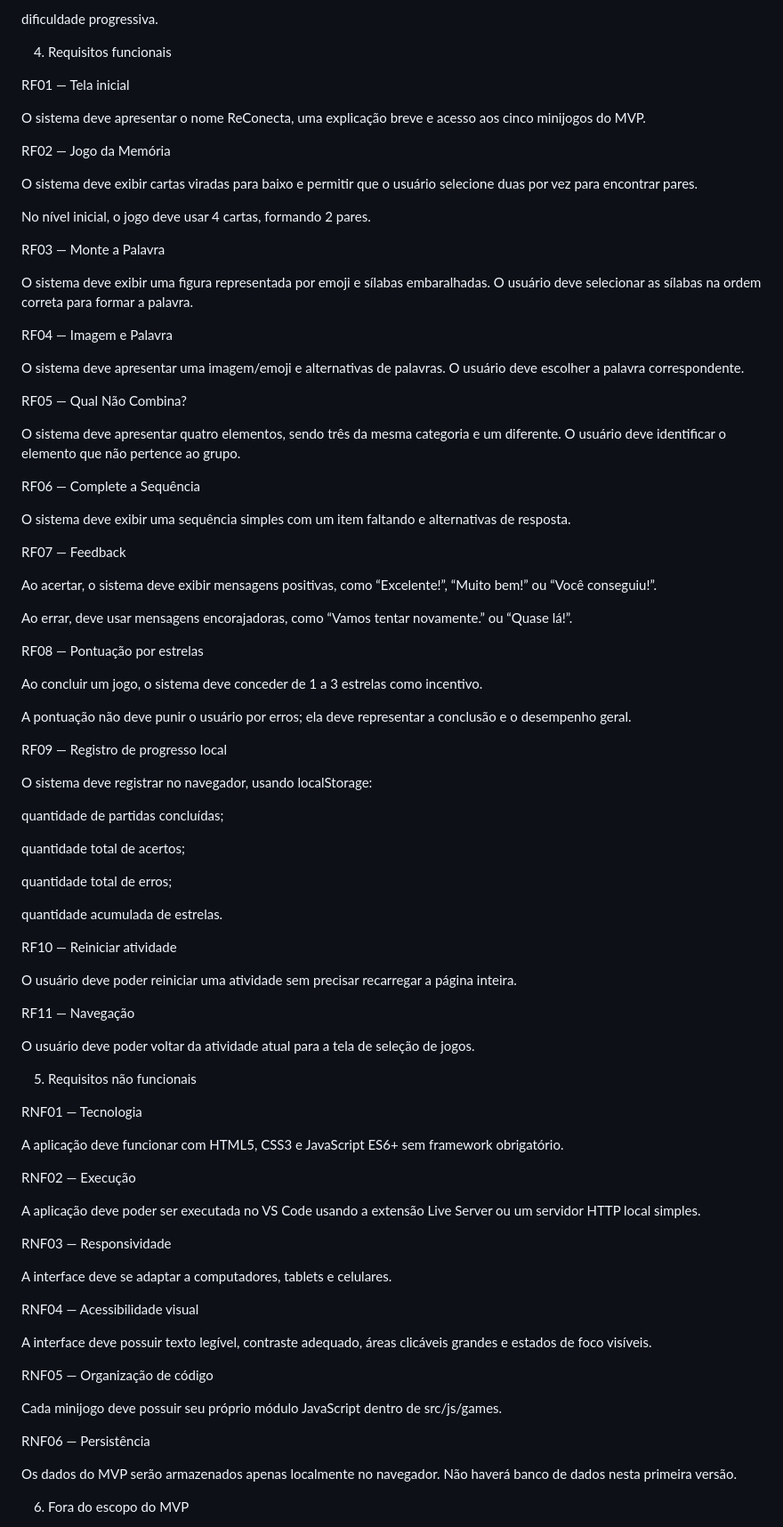
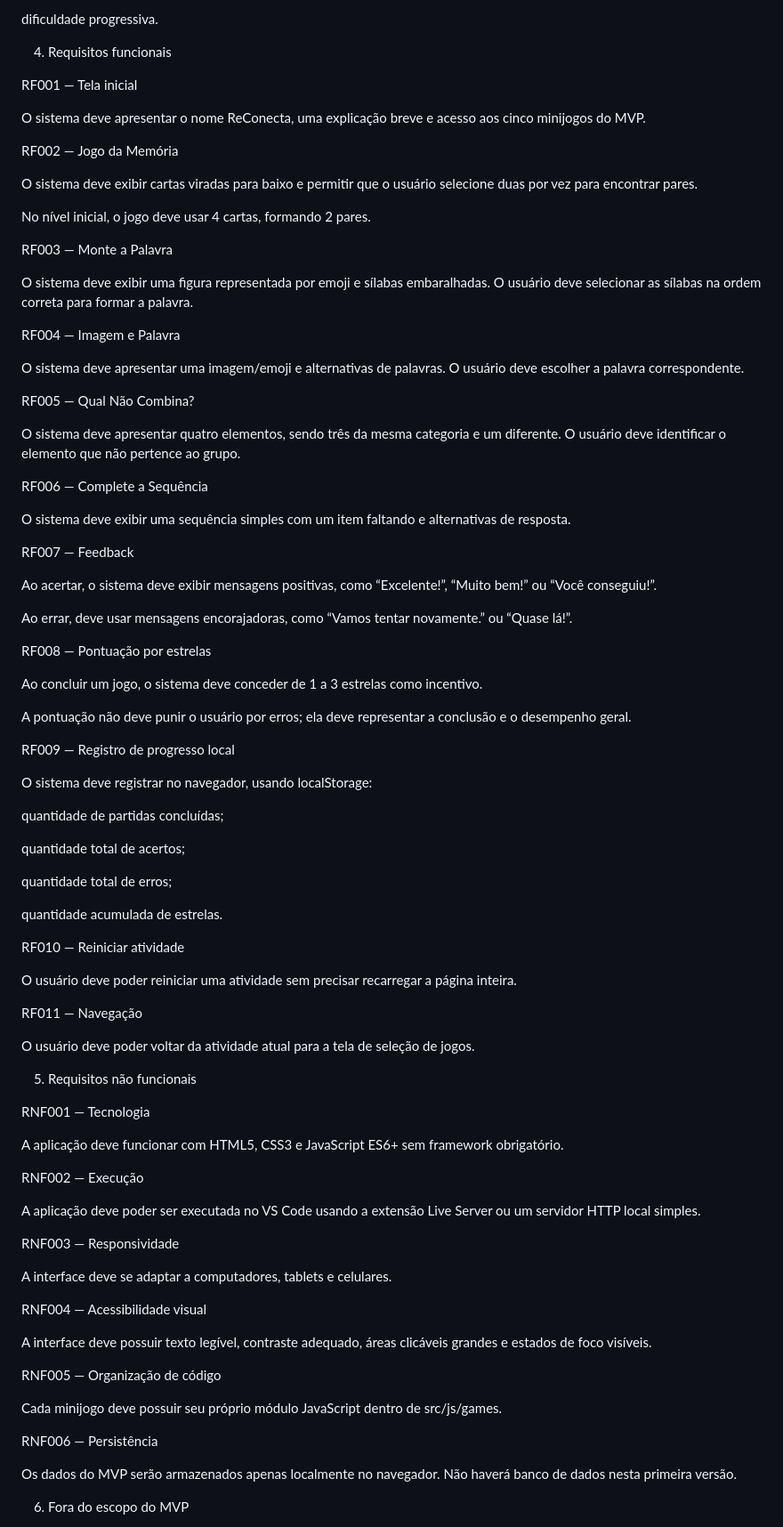
Before and after one commit to ArthurAndrielli/ReConecta, a Markdown page: docs/requerimentos.md, the part around the change. Shown at 89% size. Drawn GitHub-style.

Commit message:
feat: implementa a task 04

```diff
--- a/docs/requerimentos.md
+++ b/docs/requerimentos.md
@@ -42,45 +42,45 @@ dificuldade progressiva.
 
 4. Requisitos funcionais
 
-RF01 — Tela inicial
+RF001 — Tela inicial
 
 O sistema deve apresentar o nome ReConecta, uma explicação breve e acesso aos cinco minijogos do MVP.
 
-RF02 — Jogo da Memória
+RF002 — Jogo da Memória
 
 O sistema deve exibir cartas viradas para baixo e permitir que o usuário selecione duas por vez para encontrar pares.
 
 No nível inicial, o jogo deve usar 4 cartas, formando 2 pares.
 
-RF03 — Monte a Palavra
+RF003 — Monte a Palavra
 
 O sistema deve exibir uma figura representada por emoji e sílabas embaralhadas. O usuário deve selecionar as sílabas na ordem correta para formar a palavra.
 
-RF04 — Imagem e Palavra
+RF004 — Imagem e Palavra
 
 O sistema deve apresentar uma imagem/emoji e alternativas de palavras. O usuário deve escolher a palavra correspondente.
 
-RF05 — Qual Não Combina?
+RF005 — Qual Não Combina?
 
 O sistema deve apresentar quatro elementos, sendo três da mesma categoria e um diferente. O usuário deve identificar o elemento que não pertence ao grupo.
 
-RF06 — Complete a Sequência
+RF006 — Complete a Sequência
 
 O sistema deve exibir uma sequência simples com um item faltando e alternativas de resposta.
 
-RF07 — Feedback
+RF007 — Feedback
 
 Ao acertar, o sistema deve exibir mensagens positivas, como “Excelente!”, “Muito bem!” ou “Você conseguiu!”.
 
 Ao errar, deve usar mensagens encorajadoras, como “Vamos tentar novamente.” ou “Quase lá!”.
 
-RF08 — Pontuação por estrelas
+RF008 — Pontuação por estrelas
 
 Ao concluir um jogo, o sistema deve conceder de 1 a 3 estrelas como incentivo.
 
 A pontuação não deve punir o usuário por erros; ela deve representar a conclusão e o desempenho geral.
 
-RF09 — Registro de progresso local
+RF009 — Registro de progresso local
 
 O sistema deve registrar no navegador, usando localStorage:
 
@@ -92,37 +92,37 @@ quantidade total de erros;
 
 quantidade acumulada de estrelas.
 
-RF10 — Reiniciar atividade
+RF010 — Reiniciar atividade
 
 O usuário deve poder reiniciar uma atividade sem precisar recarregar a página inteira.
 
-RF11 — Navegação
+RF011 — Navegação
 
 O usuário deve poder voltar da atividade atual para a tela de seleção de jogos.
 
 5. Requisitos não funcionais
 
-RNF01 — Tecnologia
+RNF001 — Tecnologia
 
 A aplicação deve funcionar com HTML5, CSS3 e JavaScript ES6+ sem framework obrigatório.
 
-RNF02 — Execução
+RNF002 — Execução
 
 A aplicação deve poder ser executada no VS Code usando a extensão Live Server ou um servidor HTTP local simples.
 
-RNF03 — Responsividade
+RNF003 — Responsividade
 
 A interface deve se adaptar a computadores, tablets e celulares.
 
-RNF04 — Acessibilidade visual
+RNF004 — Acessibilidade visual
 
 A interface deve possuir texto legível, contraste adequado, áreas clicáveis grandes e estados de foco visíveis.
 
-RNF05 — Organização de código
+RNF005 — Organização de código
 
 Cada minijogo deve possuir seu próprio módulo JavaScript dentro de src/js/games.
 
-RNF06 — Persistência
+RNF006 — Persistência
 
 Os dados do MVP serão armazenados apenas localmente no navegador. Não haverá banco de dados nesta primeira versão.
 
```
Also changed, not shown: docs/tasks.md (+1 -1 lines).
